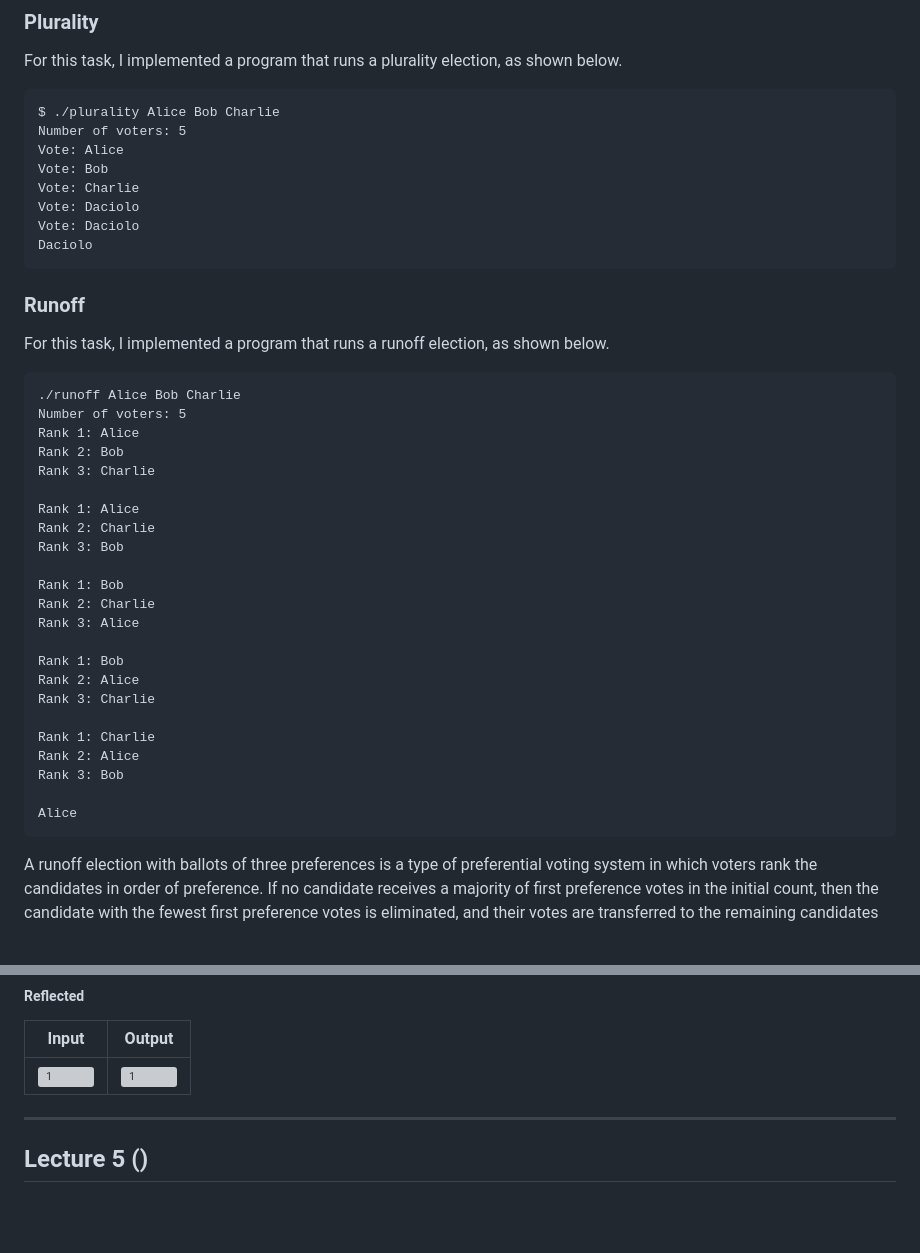
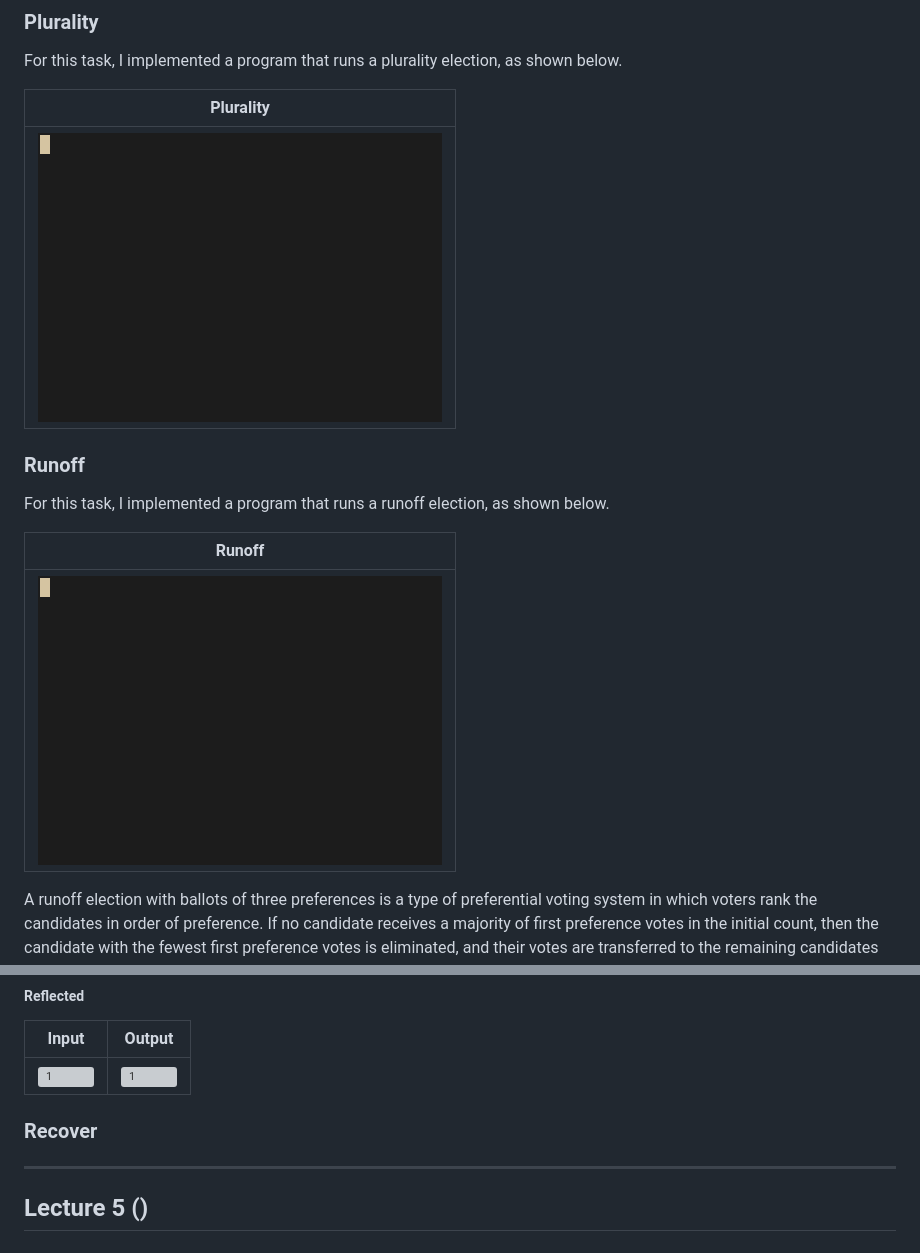
Before and after one commit to jotavev/cs50x, a Markdown page: README.md, 2 parts joined by grey strips. GitHub-like rendering; pictures changed too: assets/plurality.gif (added), assets/runoff.gif (added); blank space fills up the shorter version; grey boxes are pictures that could not be loaded.

```diff
--- a/README.md
+++ b/README.md
@@ -163,46 +163,17 @@ Multiple `.txt` files were provided, and each `.txt` file contained `n` lines of
 
 For this task, I implemented a program that runs a plurality election, as shown below.
 
-<pre>
-$ ./plurality Alice Bob Charlie
-Number of voters: 5
-Vote: Alice
-Vote: Bob
-Vote: Charlie
-Vote: Daciolo
-Vote: Daciolo
-Daciolo
-</pre>
+| Plurality |
+|---|
+| <img src="./assets/plurality.gif"/>|
 
 ### Runoff
 
 For this task, I implemented a program that runs a runoff election, as shown below.
 
-<pre>
-./runoff Alice Bob Charlie
-Number of voters: 5
-Rank 1: Alice
-Rank 2: Bob
-Rank 3: Charlie
-
-Rank 1: Alice
-Rank 2: Charlie
-Rank 3: Bob
-
-Rank 1: Bob
-Rank 2: Charlie
-Rank 3: Alice
-
-Rank 1: Bob
-Rank 2: Alice
-Rank 3: Charlie
-
-Rank 1: Charlie
-Rank 2: Alice
-Rank 3: Bob
-
-Alice
-</pre>
+| Runoff |
+|---|
+| <img src="./assets/runoff.gif"/>|
 
 A runoff election with ballots of three preferences is a type of preferential voting system in which voters rank the candidates in order of preference. If no candidate receives a majority of first preference votes in the initial count, then the candidate with the fewest first preference votes is eliminated, and their votes are transferred to the remaining candidates according to the next preference on each ballot. This process continues until one candidate has a majority of votes, and is declared the winner.
 
@@ -265,6 +236,7 @@ where `IMAGE.bmp` is the name of an image file and `GRAYSCALE.bmp` is the name g
 |-------|--------|
 |<img src="/lecture4/pset4/filter-less/images/tower.bmp"  alt="1" width=300px height=200px >| <img src="/assets/towerReflected.bmp" alt="1" width=300px height=200px >|
 
+### Recover
 ___
 
 ## Lecture 5 ()
```
Also changed, not shown: 2 other files.
